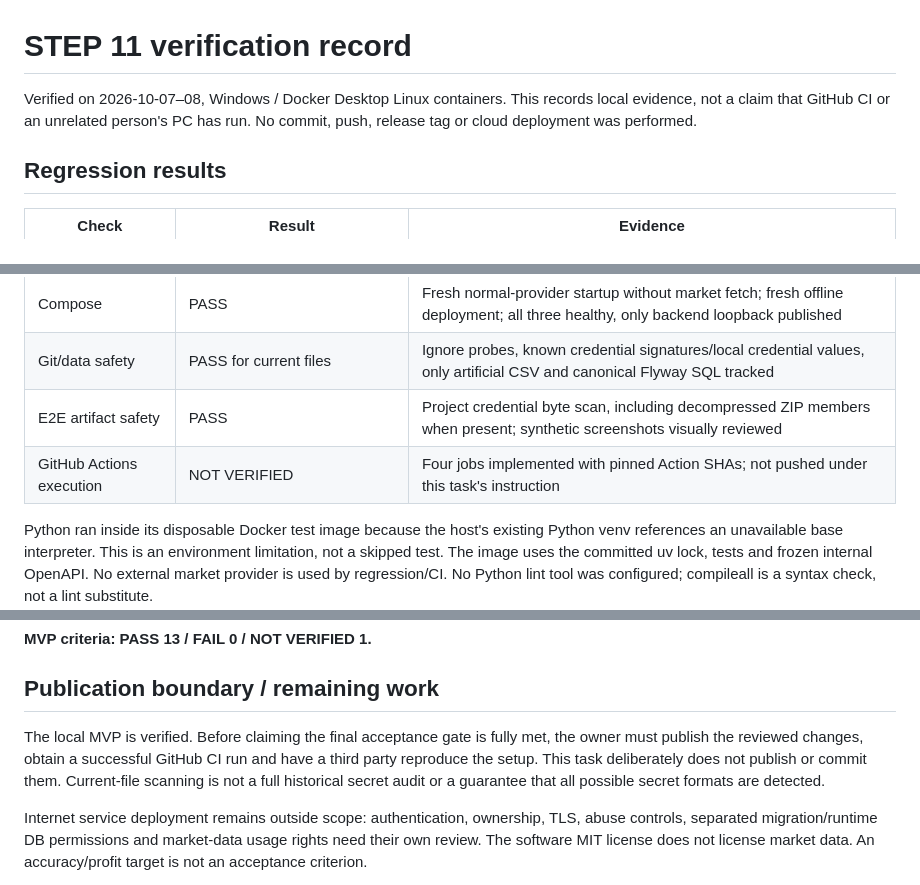
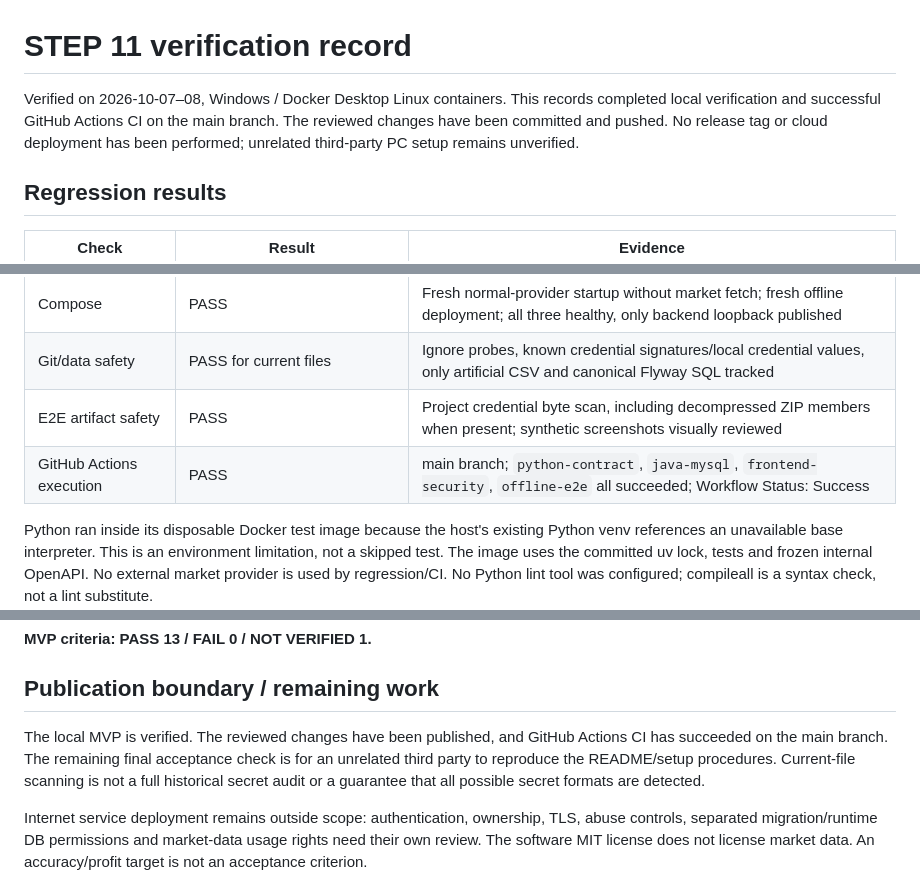
Before and after one commit to RenOhno/MarkovStockAnalyzer, a Markdown page: docs/release-readiness.md, 3 parts joined by grey strips. GitHub-like rendering.

Commit message:
docs: record successful GitHub CI run

```diff
--- a/docs/release-readiness.md
+++ b/docs/release-readiness.md
@@ -1,8 +1,9 @@
 # STEP 11 verification record
 
 Verified on 2026-10-07–08, Windows / Docker Desktop Linux containers. This records
-local evidence, not a claim that GitHub CI or an unrelated person's PC has run.
-No commit, push, release tag or cloud deployment was performed.
+completed local verification and successful GitHub Actions CI on the main branch.
+The reviewed changes have been committed and pushed. No release tag or cloud
+deployment has been performed; unrelated third-party PC setup remains unverified.
 
 ## Regression results
 
@@ -17,7 +18,7 @@ No commit, push, release tag or cloud deployment was performed.
 | Compose | PASS | Fresh normal-provider startup without market fetch; fresh offline deployment; all three healthy, only backend loopback published |
 | Git/data safety | PASS for current files | Ignore probes, known credential signatures/local credential values, only artificial CSV and canonical Flyway SQL tracked |
 | E2E artifact safety | PASS | Project credential byte scan, including decompressed ZIP members when present; synthetic screenshots visually reviewed |
-| GitHub Actions execution | NOT VERIFIED | Four jobs implemented with pinned Action SHAs; not pushed under this task's instruction |
+| GitHub Actions execution | PASS | main branch; `python-contract`, `java-mysql`, `frontend-security`, `offline-e2e` all succeeded; Workflow Status: Success |
 
 Python ran inside its disposable Docker test image because the host's existing
 Python venv references an unavailable base interpreter. This is an environment
@@ -89,11 +90,11 @@ point-in-time correctness or redistribution permission.
 
 ## Publication boundary / remaining work
 
-The local MVP is verified. Before claiming the final acceptance gate is fully
-met, the owner must publish the reviewed changes, obtain a successful GitHub CI
-run and have a third party reproduce the setup. This task deliberately does
-not publish or commit them. Current-file scanning is not a full historical
-secret audit or a guarantee that all possible secret formats are detected.
+The local MVP is verified. The reviewed changes have been published, and GitHub
+Actions CI has succeeded on the main branch. The remaining final acceptance
+check is for an unrelated third party to reproduce the README/setup procedures.
+Current-file scanning is not a full historical secret audit or a guarantee that
+all possible secret formats are detected.
 
 Internet service deployment remains outside scope: authentication, ownership,
 TLS, abuse controls, separated migration/runtime DB permissions and market-data
```
